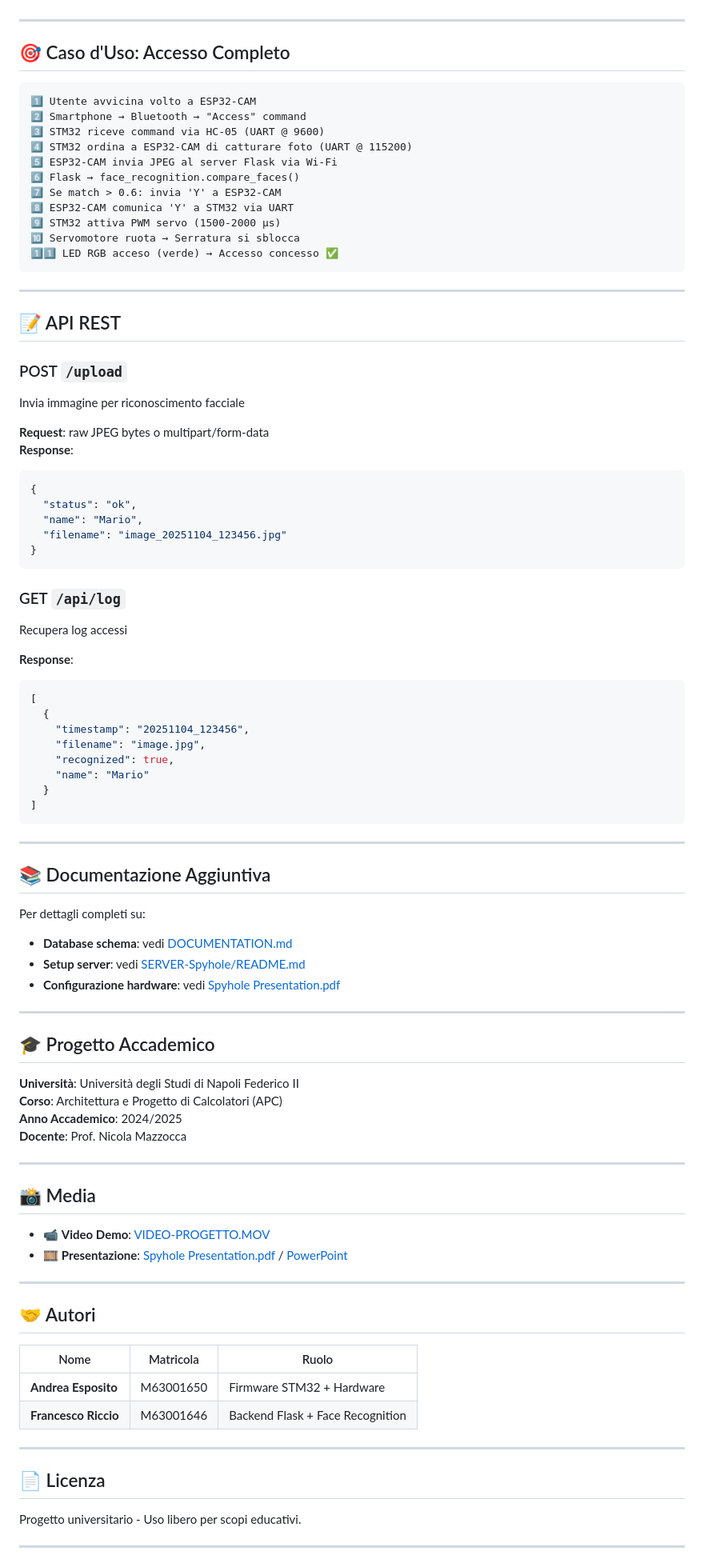
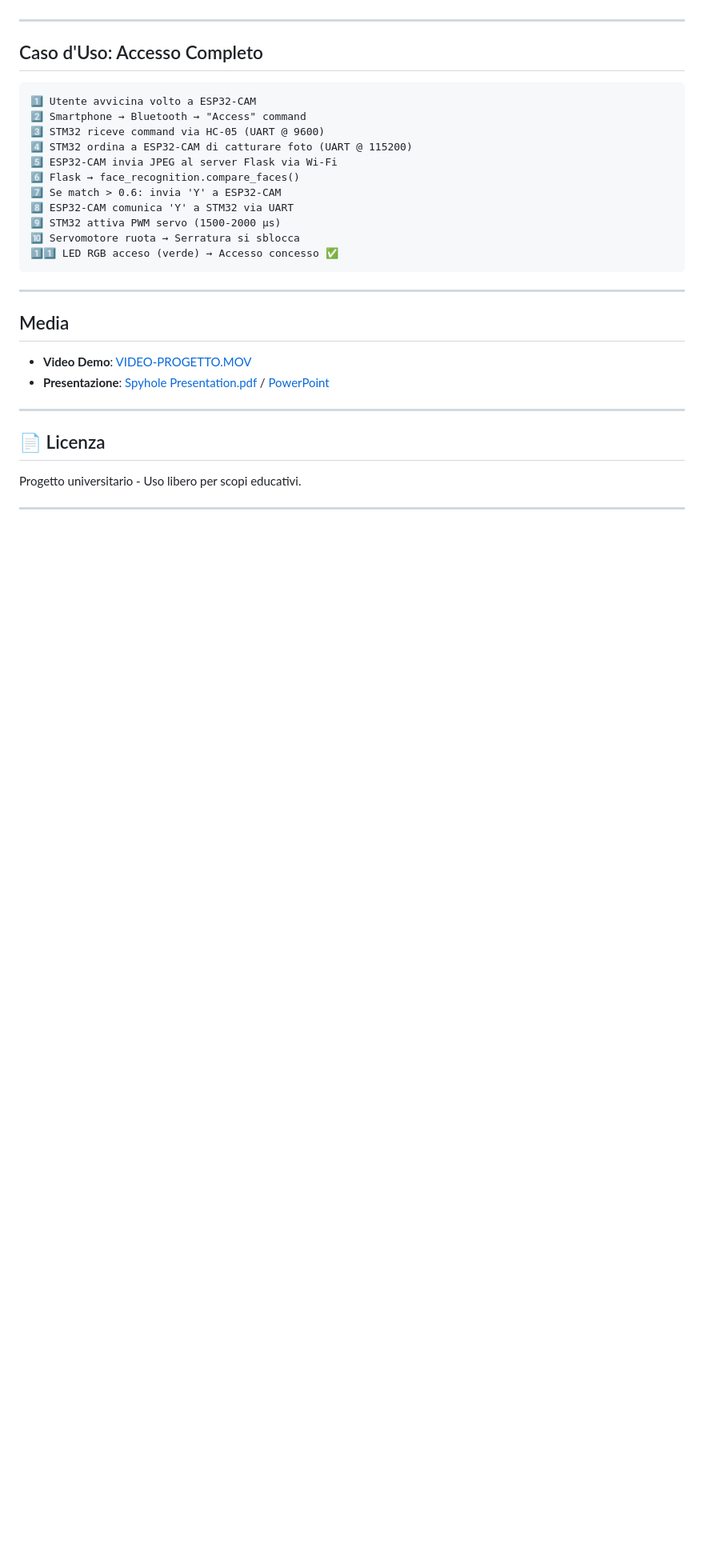
Before and after one commit to FrancescoRiccio4522/spyhole, a Markdown page: README.md, the part around one of its changes. Shown at 80% size. Rendered like a GitHub page; blank space fills up the shorter version.

Commit message:
Refactor README for improved clarity and structure
Updated formatting and structure of the README file, including section titles and content organization.

````diff
--- a/README.md
+++ b/README.md
@@ -326,7 +310,7 @@ Server disponibile su: **http://localhost:5000**
 
 ---
 
-## 🎯 Caso d'Uso: Accesso Completo
+## Caso d'Uso: Accesso Completo
 
 ```
 1️⃣ Utente avvicina volto a ESP32-CAM
@@ -341,74 +325,16 @@ Server disponibile su: **http://localhost:5000**
 🔟 Servomotore ruota → Serratura si sblocca
 1️⃣1️⃣ LED RGB acceso (verde) → Accesso concesso ✅
 ```
+---
+
+
+## Media
+
+- **Video Demo**: [VIDEO-PROGETTO.MOV](VIDEO-PROGETTO.MOV)
+- **Presentazione**: [Spyhole Presentation.pdf](Spyhole%20Presentation.pdf) / [PowerPoint](Spyhole%20Presentation.pptx)
 
 ---
 
-## 📝 API REST
-
-### POST `/upload`
-Invia immagine per riconoscimento facciale
-
-**Request**: raw JPEG bytes o multipart/form-data
-**Response**:
-```json
-{
-  "status": "ok",
-  "name": "Mario",
-  "filename": "image_20251104_123456.jpg"
-}
-```
-
-### GET `/api/log`
-Recupera log accessi
-
-**Response**:
-```json
-[
-  {
-    "timestamp": "20251104_123456",
-    "filename": "image.jpg",
-    "recognized": true,
-    "name": "Mario"
-  }
-]
-```
-
----
-
-## 📚 Documentazione Aggiuntiva
-
-Per dettagli completi su:
-- **Database schema**: vedi [DOCUMENTATION.md](SERVER-Spyhole/DOCUMENTATION.md)
-- **Setup server**: vedi [SERVER-Spyhole/README.md](SERVER-Spyhole/README.md)
-- **Configurazione hardware**: vedi [Spyhole Presentation.pdf](Spyhole%20Presentation.pdf)
-
----
-
-## 🎓 Progetto Accademico
-
-**Università**: Università degli Studi di Napoli Federico II
-**Corso**: Architettura e Progetto di Calcolatori (APC)
-**Anno Accademico**: 2024/2025
-**Docente**: Prof. Nicola Mazzocca
-
----
-
-## 📸 Media
-
-- 📹 **Video Demo**: [VIDEO-PROGETTO.MOV](VIDEO-PROGETTO.MOV)
-- 🎞️ **Presentazione**: [Spyhole Presentation.pdf](Spyhole%20Presentation.pdf) / [PowerPoint](Spyhole%20Presentation.pptx)
-
----
-
-## 🤝 Autori
-
-| Nome | Matricola | Ruolo |
-|------|-----------|-------|
-| **Andrea Esposito** | M63001650 | Firmware STM32 + Hardware |
-| **Francesco Riccio** | M63001646 | Backend Flask + Face Recognition |
-
----
 
 ## 📄 Licenza
 
````
Also changed, not shown: other parts of README.md (+15 -31 lines).
